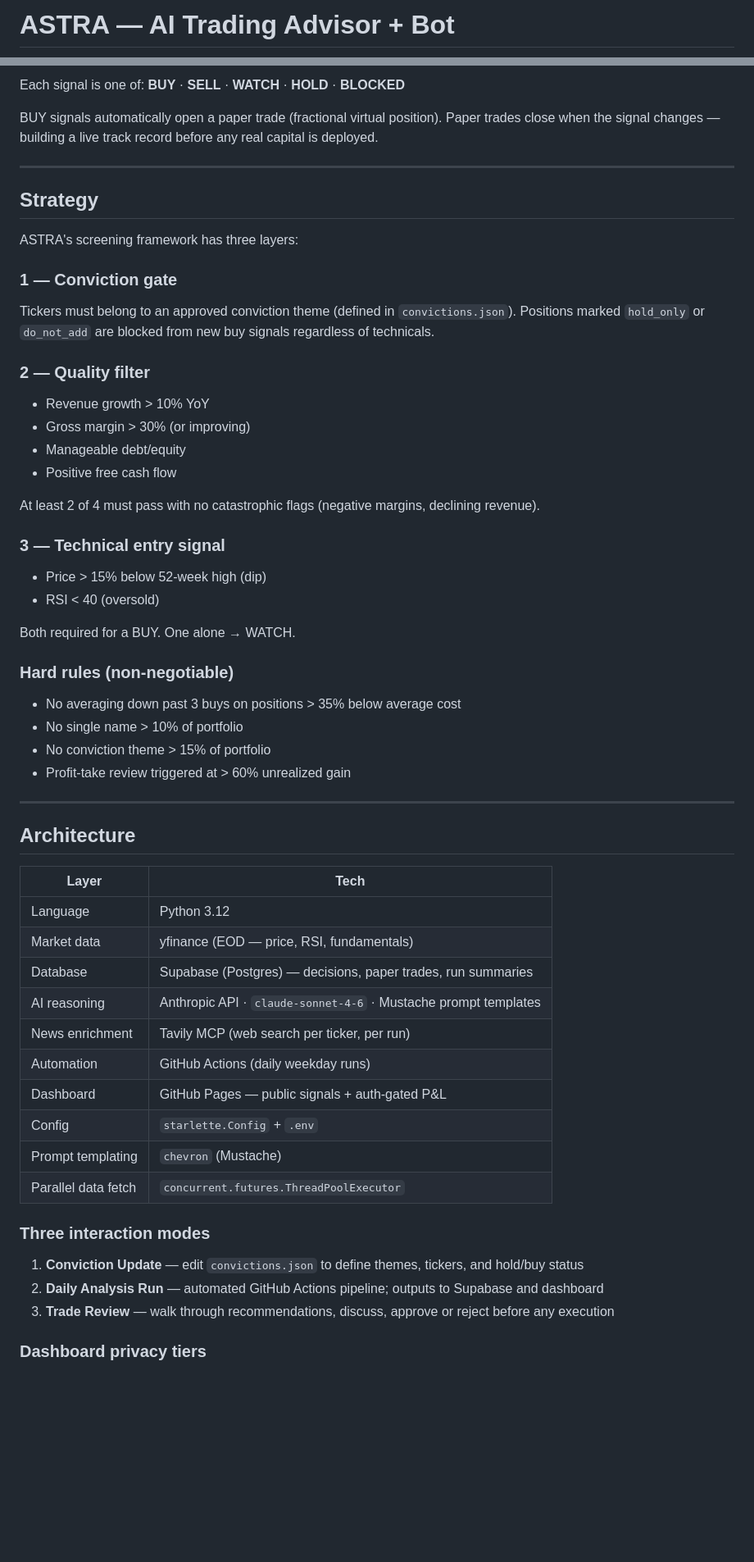
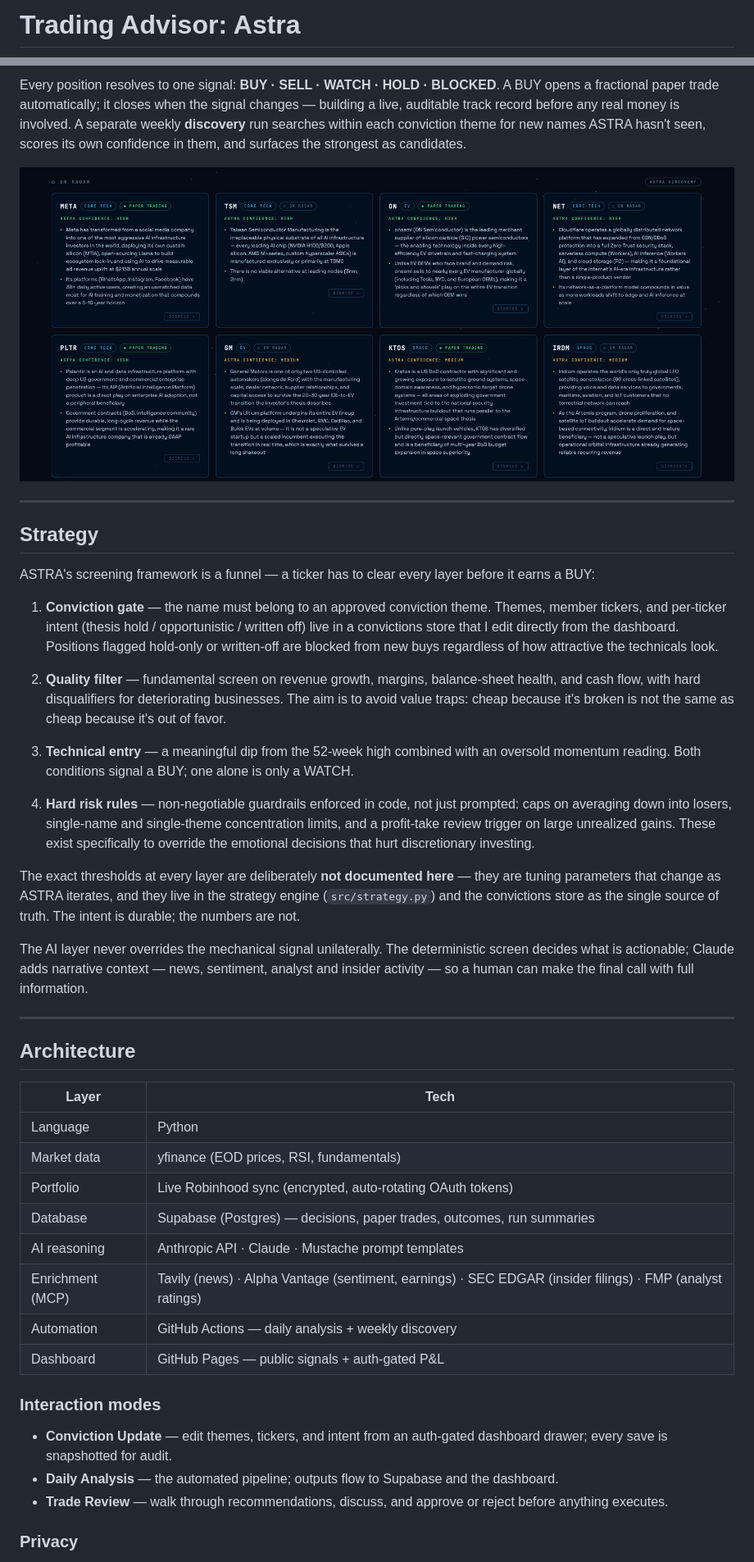
Before and after one commit to abhi-kirk/Astra, a Markdown page: README.md, 2 parts joined by grey strips. Shown at 82% size. GitHub-like rendering; pictures changed too: images/astra-on-radar.png (added); blank space fills up the shorter version.

Commit message:
Rewrite README as portfolio piece with hero image, screenshots, and mermaid pipeline diagram

````diff
--- a/README.md
+++ b/README.md
@@ -1,3 +1,3 @@
-# ASTRA — AI Trading Advisor + Bot
+# Trading Advisor: Astra
 
 <p align="center">
@@ -34,37 +45,28 @@ ASTRA runs a daily pipeline (weekdays, 6am PT via GitHub Actions) with three sta
 ```
 
-Each signal is one of: **BUY** · **SELL** · **WATCH** · **HOLD** · **BLOCKED**
+Every position resolves to one signal: **BUY · SELL · WATCH · HOLD · BLOCKED**. A BUY opens a fractional paper trade automatically; it closes when the signal changes — building a live, auditable track record before any real money is involved. A separate weekly **discovery** run searches within each conviction theme for new names ASTRA hasn't seen, scores its own confidence in them, and surfaces the strongest as candidates.
 
-BUY signals automatically open a paper trade (fractional virtual position). Paper trades close when the signal changes — building a live track record before any real capital is deployed.
+<p align="center">
+  <img src="images/astra-on-radar.png" alt="ASTRA discovery — On Radar candidates" width="900"/>
+</p>
 
 ---
 
 ## Strategy
 
-ASTRA's screening framework has three layers:
+ASTRA's screening framework is a funnel — a ticker has to clear every layer before it earns a BUY:
 
-### 1 — Conviction gate
-Tickers must belong to an approved conviction theme (defined in `convictions.json`). Positions marked `hold_only` or `do_not_add` are blocked from new buy signals regardless of technicals.
+1. **Conviction gate** — the name must belong to an approved conviction theme. Themes, member tickers, and per-ticker intent (thesis hold / opportunistic / written off) live in a convictions store that I edit directly from the dashboard. Positions flagged hold-only or written-off are blocked from new buys regardless of how attractive the technicals look.
 
-### 2 — Quality filter
-- Revenue growth > 10% YoY
-- Gross margin > 30% (or improving)
-- Manageable debt/equity
-- Positive free cash flow
+2. **Quality filter** — fundamental screen on revenue growth, margins, balance-sheet health, and cash flow, with hard disqualifiers for deteriorating businesses. The aim is to avoid value traps: cheap because it's broken is not the same as cheap because it's out of favor.
 
-At least 2 of 4 must pass with no catastrophic flags (negative margins, declining revenue).
+3. **Technical entry** — a meaningful dip from the 52-week high combined with an oversold momentum reading. Both conditions signal a BUY; one alone is only a WATCH.
 
-### 3 — Technical entry signal
-- Price > 15% below 52-week high (dip)
-- RSI < 40 (oversold)
+4. **Hard risk rules** — non-negotiable guardrails enforced in code, not just prompted: caps on averaging down into losers, single-name and single-theme concentration limits, and a profit-take review trigger on large unrealized gains. These exist specifically to override the emotional decisions that hurt discretionary investing.
 
-Both required for a BUY. One alone → WATCH.
+The exact thresholds at every layer are deliberately **not documented here** — they are tuning parameters that change as ASTRA iterates, and they live in the strategy engine (`src/strategy.py`) and the convictions store as the single source of truth. The intent is durable; the numbers are not.
 
-### Hard rules (non-negotiable)
-- No averaging down past 3 buys on positions > 35% below average cost
-- No single name > 10% of portfolio
-- No conviction theme > 15% of portfolio
-- Profit-take review triggered at > 60% unrealized gain
+The AI layer never overrides the mechanical signal unilaterally. The deterministic screen decides what is actionable; Claude adds narrative context — news, sentiment, analyst and insider activity — so a human can make the final call with full information.
 
 ---
 
@@ -72,22 +74,20 @@ Both required for a BUY. One alone → WATCH.
 
 | Layer | Tech |
 |---|---|
-| Language | Python 3.12 |
-| Market data | yfinance (EOD — price, RSI, fundamentals) |
-| Database | Supabase (Postgres) — decisions, paper trades, run summaries |
-| AI reasoning | Anthropic API · `claude-sonnet-4-6` · Mustache prompt templates |
-| News enrichment | Tavily MCP (web search per ticker, per run) |
-| Automation | GitHub Actions (daily weekday runs) |
+| Language | Python |
+| Market data | yfinance (EOD prices, RSI, fundamentals) |
+| Portfolio | Live Robinhood sync (encrypted, auto-rotating OAuth tokens) |
+| Database | Supabase (Postgres) — decisions, paper trades, outcomes, run summaries |
+| AI reasoning | Anthropic API · Claude · Mustache prompt templates |
+| Enrichment (MCP) | Tavily (news) · Alpha Vantage (sentiment, earnings) · SEC EDGAR (insider filings) · FMP (analyst ratings) |
+| Automation | GitHub Actions — daily analysis + weekly discovery |
 | Dashboard | GitHub Pages — public signals + auth-gated P&L |
-| Config | `starlette.Config` + `.env` |
-| Prompt templating | `chevron` (Mustache) |
-| Parallel data fetch | `concurrent.futures.ThreadPoolExecutor` |
 
-### Three interaction modes
+### Interaction modes
 
-1. **Conviction Update** — edit `convictions.json` to define themes, tickers, and hold/buy status
-2. **Daily Analysis Run** — automated GitHub Actions pipeline; outputs to Supabase and dashboard
-3. **Trade Review** — walk through recommendations, discuss, approve or reject before any execution
+- **Conviction Update** — edit themes, tickers, and intent from an auth-gated dashboard drawer; every save is snapshotted for audit.
+- **Daily Analysis** — the automated pipeline; outputs flow to Supabase and the dashboard.
+- **Trade Review** — walk through recommendations, discuss, and approve or reject before anything executes.
 
-### Dashboard privacy tiers
+### Privacy
 
````
Also changed, not shown: other parts of README.md (+36 -83 lines), images/astra-home.png (added), 1 other file.
